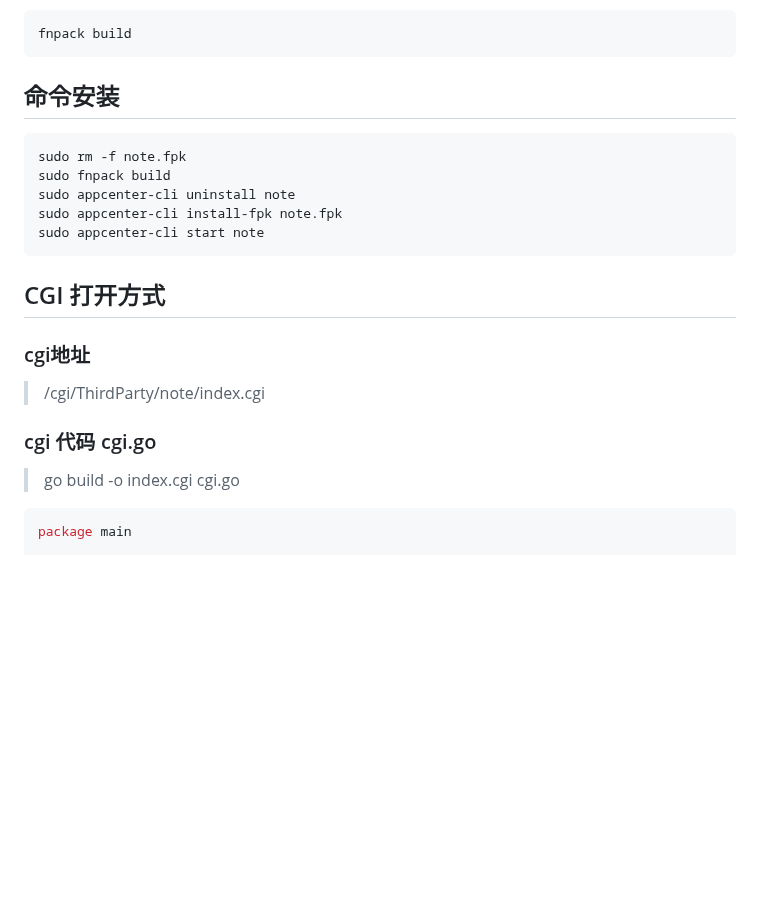
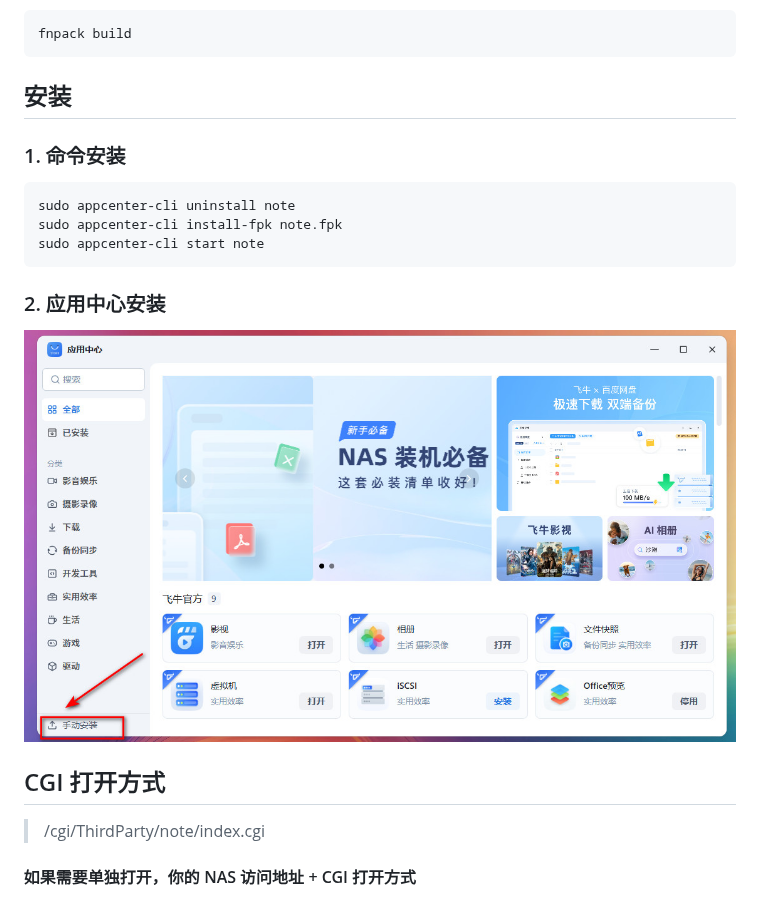
Before and after one commit to FNOSP/App.Bin.note, a Markdown page: README.md, the part around one of its changes. Drawn GitHub-style; pictures changed too: docs/1.0.0/app_center_install_fpk.jpg (added); blank space fills up the shorter version.

````diff
--- a/README.md
+++ b/README.md
@@ -41,20 +41,17 @@
 fnpack build
 ```
 
-## 命令安装
+## 安装
+### 1. 命令安装
 ```bash
-sudo rm -f note.fpk
-sudo fnpack build
 sudo appcenter-cli uninstall note
 sudo appcenter-cli install-fpk note.fpk
 sudo appcenter-cli start note
 ```
+### 2. 应用中心安装
+![登录页](docs/1.0.0/app_center_install_fpk.jpg)<br/>
 
 ## CGI 打开方式
-### cgi地址
 > /cgi/ThirdParty/note/index.cgi
-### cgi 代码 cgi.go
-> go build -o index.cgi cgi.go
-``` go
-package main
+#### 如果需要单独打开，你的 NAS 访问地址 + CGI 打开方式
 
````
Also changed, not shown: other parts of README.md (+0 -162 lines).
